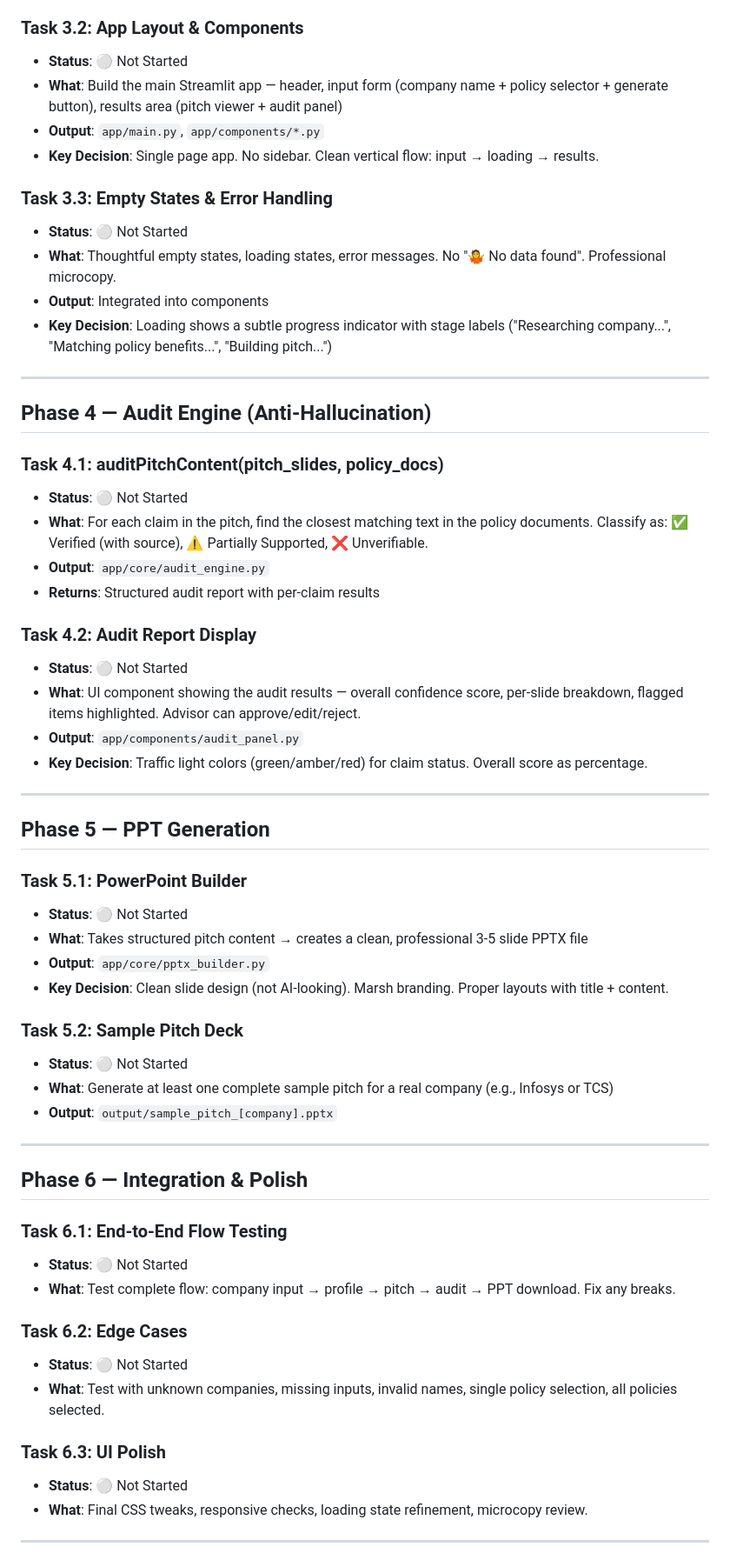
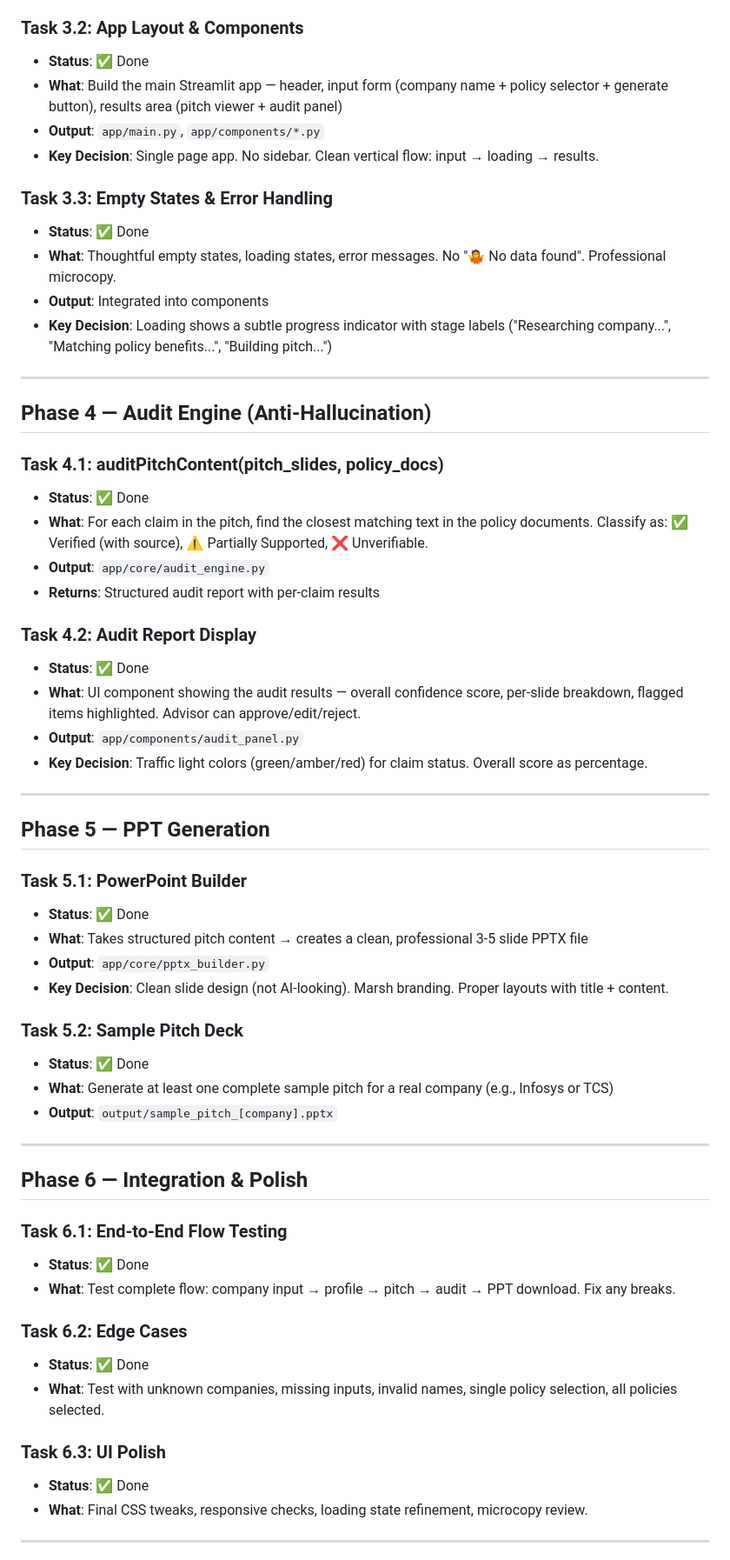
Before and after one commit to AbhiAJ001/Marsh-Case-Study, a Markdown page: log.md, the part around one of its changes. Shown at 87% size. Drawn GitHub-style.

```diff
--- a/log.md
+++ b/log.md
@@ -117,13 +117,13 @@
 - **Rules**: See mind.md Anti-AI-Look Manifesto. Inter font, warm neutrals, left-aligned, minimal borders, no gradients.
 
 ### Task 3.2: App Layout & Components
-- **Status**: ⚪ Not Started
+- **Status**: ✅ Done
 - **What**: Build the main Streamlit app — header, input form (company name + policy selector + generate button), results area (pitch viewer + audit panel)
 - **Output**: `app/main.py`, `app/components/*.py`
 - **Key Decision**: Single page app. No sidebar. Clean vertical flow: input → loading → results.
 
 ### Task 3.3: Empty States & Error Handling
-- **Status**: ⚪ Not Started
+- **Status**: ✅ Done
 - **What**: Thoughtful empty states, loading states, error messages. No "🤷 No data found". Professional microcopy.
 - **Output**: Integrated into components
 - **Key Decision**: Loading shows a subtle progress indicator with stage labels ("Researching company...", "Matching policy benefits...", "Building pitch...")
@@ -133,13 +133,13 @@
 ## Phase 4 — Audit Engine (Anti-Hallucination)
 
 ### Task 4.1: auditPitchContent(pitch_slides, policy_docs)
-- **Status**: ⚪ Not Started
+- **Status**: ✅ Done
 - **What**: For each claim in the pitch, find the closest matching text in the policy documents. Classify as: ✅ Verified (with source), ⚠️ Partially Supported, ❌ Unverifiable.
 - **Output**: `app/core/audit_engine.py`
 - **Returns**: Structured audit report with per-claim results
 
 ### Task 4.2: Audit Report Display
-- **Status**: ⚪ Not Started
+- **Status**: ✅ Done
 - **What**: UI component showing the audit results — overall confidence score, per-slide breakdown, flagged items highlighted. Advisor can approve/edit/reject.
 - **Output**: `app/components/audit_panel.py`
 - **Key Decision**: Traffic light colors (green/amber/red) for claim status. Overall score as percentage.
@@ -149,13 +149,13 @@
 ## Phase 5 — PPT Generation
 
 ### Task 5.1: PowerPoint Builder
-- **Status**: ⚪ Not Started
+- **Status**: ✅ Done
 - **What**: Takes structured pitch content → creates a clean, professional 3-5 slide PPTX file
 - **Output**: `app/core/pptx_builder.py`
 - **Key Decision**: Clean slide design (not AI-looking). Marsh branding. Proper layouts with title + content.
 
 ### Task 5.2: Sample Pitch Deck
-- **Status**: ⚪ Not Started
+- **Status**: ✅ Done
 - **What**: Generate at least one complete sample pitch for a real company (e.g., Infosys or TCS)
 - **Output**: `output/sample_pitch_[company].pptx`
 
@@ -164,15 +164,15 @@
 ## Phase 6 — Integration & Polish
 
 ### Task 6.1: End-to-End Flow Testing
-- **Status**: ⚪ Not Started
+- **Status**: ✅ Done
 - **What**: Test complete flow: company input → profile → pitch → audit → PPT download. Fix any breaks.
 
 ### Task 6.2: Edge Cases
-- **Status**: ⚪ Not Started
+- **Status**: ✅ Done
 - **What**: Test with unknown companies, missing inputs, invalid names, single policy selection, all policies selected.
 
 ### Task 6.3: UI Polish
-- **Status**: ⚪ Not Started
+- **Status**: ✅ Done
 - **What**: Final CSS tweaks, responsive checks, loading state refinement, microcopy review.
 
 ---
```
Also changed, not shown: other parts of log.md (+20 -20 lines), map.md (+4 -8 lines).
